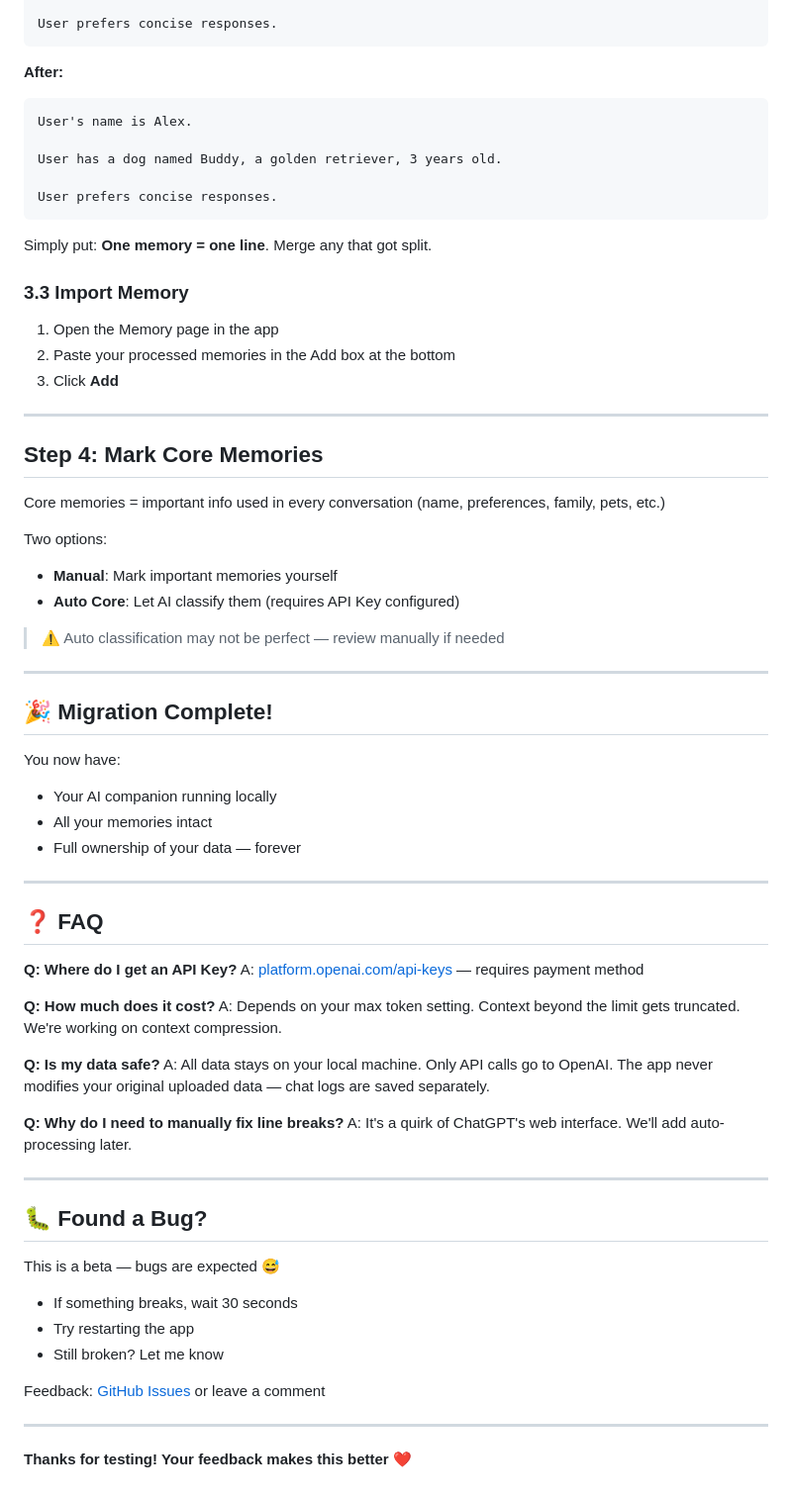
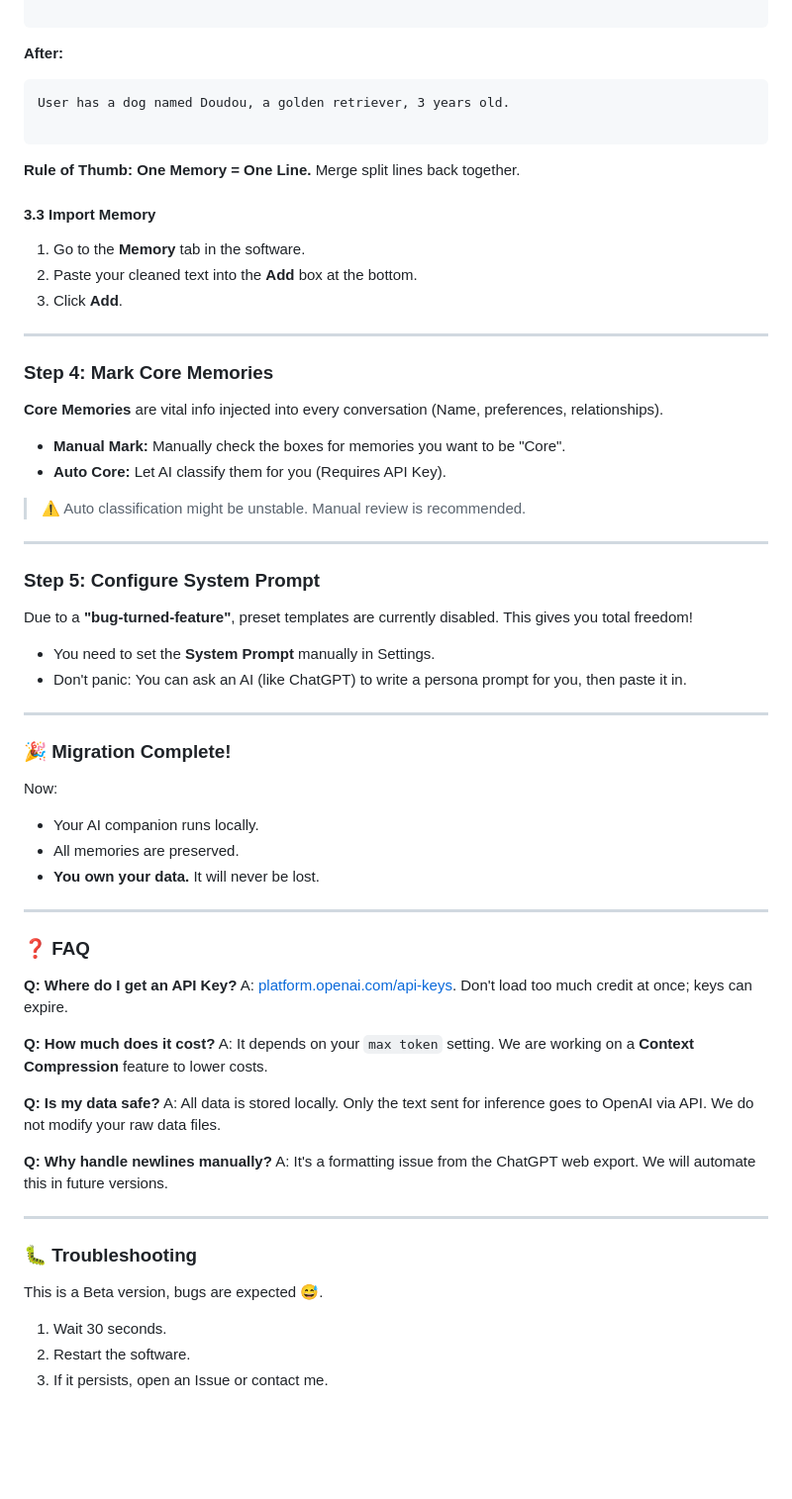
Before and after one commit to hwj20/engine_external, a Markdown page: TUTORIAL_EN.md, the part around one of its changes. Shown at 99% size. Drawn GitHub-style; blank space fills up the shorter version.

Commit message:
Revise AURORA Local Agent migration instructions
Updated migration guide for AURORA Local Agent, including prerequisites, installation steps, memory migration, and FAQ.

````diff
--- a/TUTORIAL_EN.md
+++ b/TUTORIAL_EN.md
@@ -81,75 +87,76 @@ User has a dog named Buddy,
 a golden retriever,
 3 years old.
 
-User prefers concise responses.
 ```
 
 **After:**
-```
-User's name is Alex.
 
-User has a dog named Buddy, a golden retriever, 3 years old.
+```text
+User has a dog named Doudou, a golden retriever, 3 years old.
 
-User prefers concise responses.
 ```
 
-Simply put: **One memory = one line**. Merge any that got split.
+**Rule of Thumb:** **One Memory = One Line.** Merge split lines back together.
 
-### 3.3 Import Memory
+#### 3.3 Import Memory
 
-1. Open the Memory page in the app
-2. Paste your processed memories in the Add box at the bottom
-3. Click **Add**
+1. Go to the **Memory** tab in the software.
+2. Paste your cleaned text into the **Add** box at the bottom.
+3. Click **Add**.
 
 ---
 
-## Step 4: Mark Core Memories
+### Step 4: Mark Core Memories
 
-Core memories = important info used in every conversation (name, preferences, family, pets, etc.)
+**Core Memories** are vital info injected into every conversation (Name, preferences, relationships).
 
-Two options:
-- **Manual**: Mark important memories yourself
-- **Auto Core**: Let AI classify them (requires API Key configured)
+* **Manual Mark:** Manually check the boxes for memories you want to be "Core".
+* **Auto Core:** Let AI classify them for you (Requires API Key).
+> ⚠️ Auto classification might be unstable. Manual review is recommended.
 
-> ⚠️ Auto classification may not be perfect — review manually if needed
+
 
 ---
 
-## 🎉 Migration Complete!
+### Step 5: Configure System Prompt
 
-You now have:
-- Your AI companion running locally
-- All your memories intact
-- Full ownership of your data — forever
+Due to a **"bug-turned-feature"**, preset templates are currently disabled. This gives you total freedom!
+
+* You need to set the **System Prompt** manually in Settings.
+* Don't panic: You can ask an AI (like ChatGPT) to write a persona prompt for you, then paste it in.
 
 ---
 
-## ❓ FAQ
+### 🎉 Migration Complete!
 
-**Q: Where do I get an API Key?**
-A: [platform.openai.com/api-keys](https://platform.openai.com/api-keys) — requires payment method
+Now:
 
-**Q: How much does it cost?**
-A: Depends on your max token setting. Context beyond the limit gets truncated. We're working on context compression.
-
-**Q: Is my data safe?**
-A: All data stays on your local machine. Only API calls go to OpenAI. The app never modifies your original uploaded data — chat logs are saved separately.
-
-**Q: Why do I need to manually fix line breaks?**
-A: It's a quirk of ChatGPT's web interface. We'll add auto-processing later.
+* Your AI companion runs locally.
+* All memories are preserved.
+* **You own your data.** It will never be lost.
 
 ---
 
-## 🐛 Found a Bug?
+### ❓ FAQ
 
-This is a beta — bugs are expected 😅
+**Q: Where do I get an API Key?**
+A: [platform.openai.com/api-keys](https://platform.openai.com/api-keys). Don't load too much credit at once; keys can expire.
 
-- If something breaks, wait 30 seconds
-- Try restarting the app
-- Still broken? Let me know
+**Q: How much does it cost?**
+A: It depends on your `max token` setting. We are working on a **Context Compression** feature to lower costs.
 
-Feedback: [GitHub Issues](https://github.com/hwj20/engine_external/issues) or leave a comment
+**Q: Is my data safe?**
+A: All data is stored locally. Only the text sent for inference goes to OpenAI via API. We do not modify your raw data files.
+
+**Q: Why handle newlines manually?**
+A: It's a formatting issue from the ChatGPT web export. We will automate this in future versions.
 
 ---
 
-**Thanks for testing! Your feedback makes this better ❤️**
+### 🐛 Troubleshooting
+
+This is a Beta version, bugs are expected 😅.
+
+1. Wait 30 seconds.
+2. Restart the software.
+3. If it persists, open an Issue or contact me.
````
Also changed, not shown: other parts of TUTORIAL_EN.md (+54 -48 lines).
